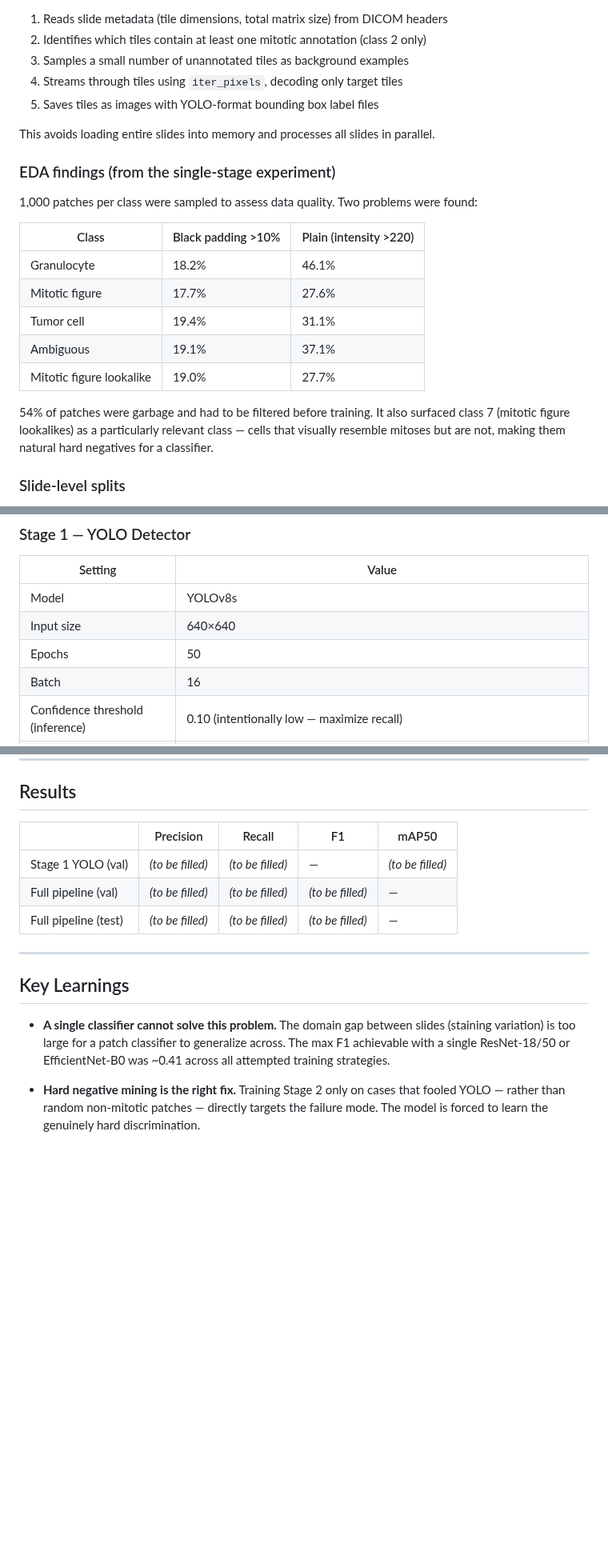
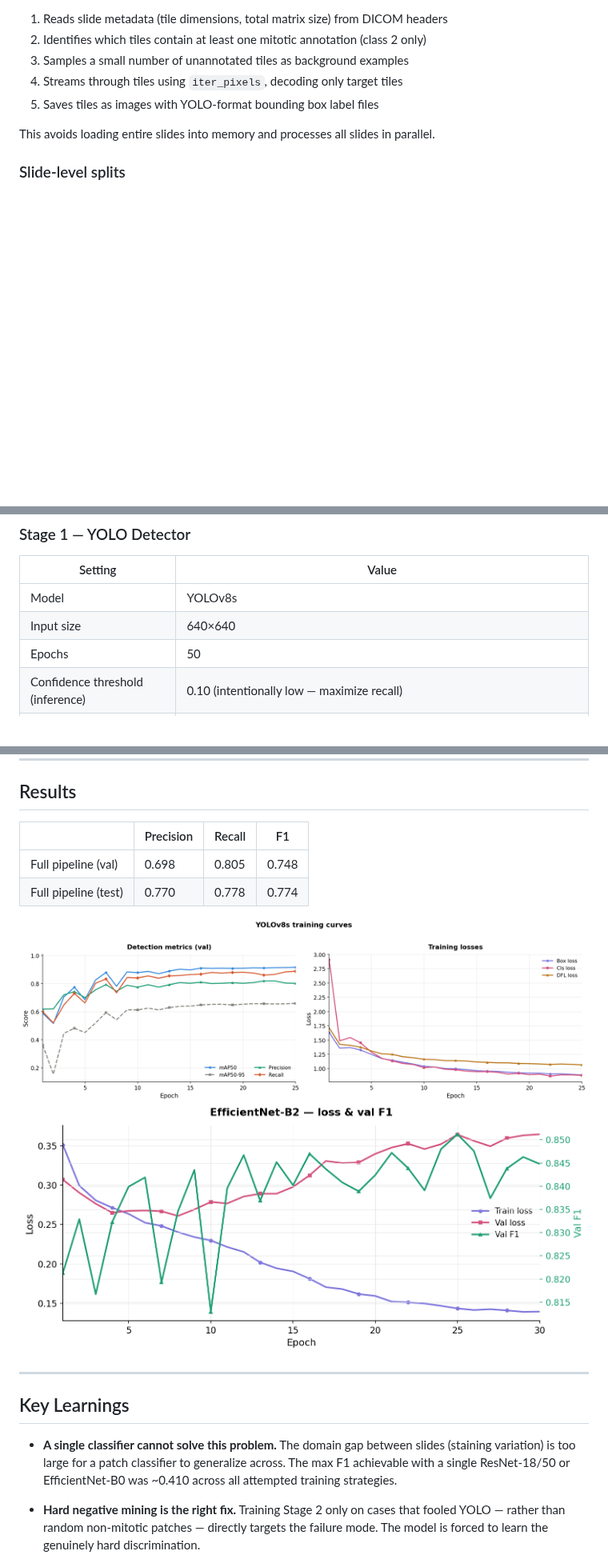
Before and after one commit to shanthan5589/mitosis-detector, a Markdown page: README.md, 3 parts joined by grey strips. Shown at 80% size. GitHub-like rendering; pictures changed too: assets/stage2_curves.png (added), assets/yolo_curves.png (added); blank space fills up the shorter version.

Commit message:
add stage2 weights, evaluation pipeline, training curve assets, and config updates

```diff
--- a/README.md
+++ b/README.md
@@ -183,20 +233,6 @@ Each WSI is a tiled DICOM file. A single slide can be several gigabytes. The ext
 
 This avoids loading entire slides into memory and processes all slides in parallel.
 
-### EDA findings (from the single-stage experiment)
-
-1,000 patches per class were sampled to assess data quality. Two problems were found:
-
-| Class | Black padding >10% | Plain (intensity >220) |
-|-------|-------------------|------------------------|
-| Granulocyte | 18.2% | 46.1% |
-| Mitotic figure | 17.7% | 27.6% |
-| Tumor cell | 19.4% | 31.1% |
-| Ambiguous | 19.1% | 37.1% |
-| Mitotic figure lookalike | 19.0% | 27.7% |
-
-54% of patches were garbage and had to be filtered before training. It also surfaced class 7 (mitotic figure lookalikes) as a particularly relevant class — cells that visually resemble mitoses but are not, making them natural hard negatives for a classifier.
-
 ### Slide-level splits
 
 Tiles were not split randomly. If tiles from the same slide appear in both train and val, the model memorizes slide-specific staining and gets rewarded for it — that is not generalization.
@@ -245,7 +281,6 @@ Slide 23 (zero mitotic cells) was deliberately placed in val. A model that has g
 | Model | YOLOv8s |
 | Input size | 640×640 |
 | Epochs | 50 |
-| Batch | 16 |
 | Confidence threshold (inference) | 0.10 (intentionally low — maximize recall) |
 | Augmentation | Horizontal/vertical flip, 90° rotation, HSV jitter. Mosaic, mixup, copy-paste disabled (distort cell morphology) |
 
@@ -275,17 +309,19 @@ Slide 23 (zero mitotic cells) was deliberately placed in val. A model that has g
 
 ## Results
 
-| | Precision | Recall | F1 | mAP50 |
-|---|---|---|---|---|
-| Stage 1 YOLO (val) | _(to be filled)_ | _(to be filled)_ | — | _(to be filled)_ |
-| Full pipeline (val) | _(to be filled)_ | _(to be filled)_ | _(to be filled)_ | — |
-| Full pipeline (test) | _(to be filled)_ | _(to be filled)_ | _(to be filled)_ | — |
+| | Precision | Recall | F1 |
+|---|---|---|---|
+| Full pipeline (val) | 0.698 | 0.805 | 0.748 |
+| Full pipeline (test) | 0.770 | 0.778 | 0.774 |
+
+![YOLOv8s training curves](assets/yolo_curves.png)
+![EfficientNet-B2 training curves](assets/stage2_curves.png)
 
 ---
 
 ## Key Learnings
 
-- **A single classifier cannot solve this problem.** The domain gap between slides (staining variation) is too large for a patch classifier to generalize across. The max F1 achievable with a single ResNet-18/50 or EfficientNet-B0 was ~0.41 across all attempted training strategies.
+- **A single classifier cannot solve this problem.** The domain gap between slides (staining variation) is too large for a patch classifier to generalize across. The max F1 achievable with a single ResNet-18/50 or EfficientNet-B0 was ~0.410 across all attempted training strategies.
 
 - **Hard negative mining is the right fix.** Training Stage 2 only on cases that fooled YOLO — rather than random non-mitotic patches — directly targets the failure mode. The model is forced to learn the genuinely hard discrimination.
 
```
Also changed, not shown: other parts of README.md (+58 -9 lines), assets/yolo_losses.png (added), assets/yolo_metrics.png (added), 7 other files.
